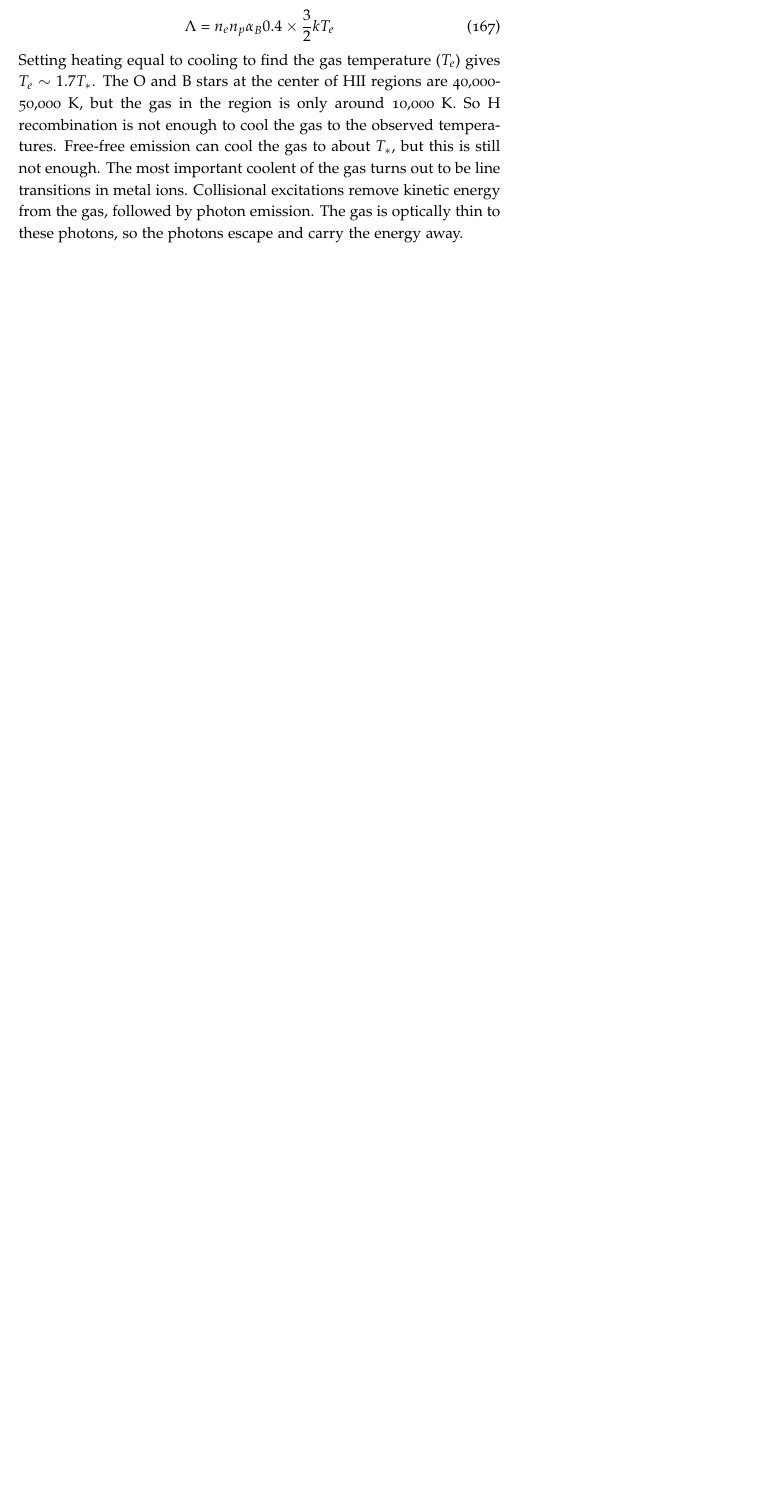
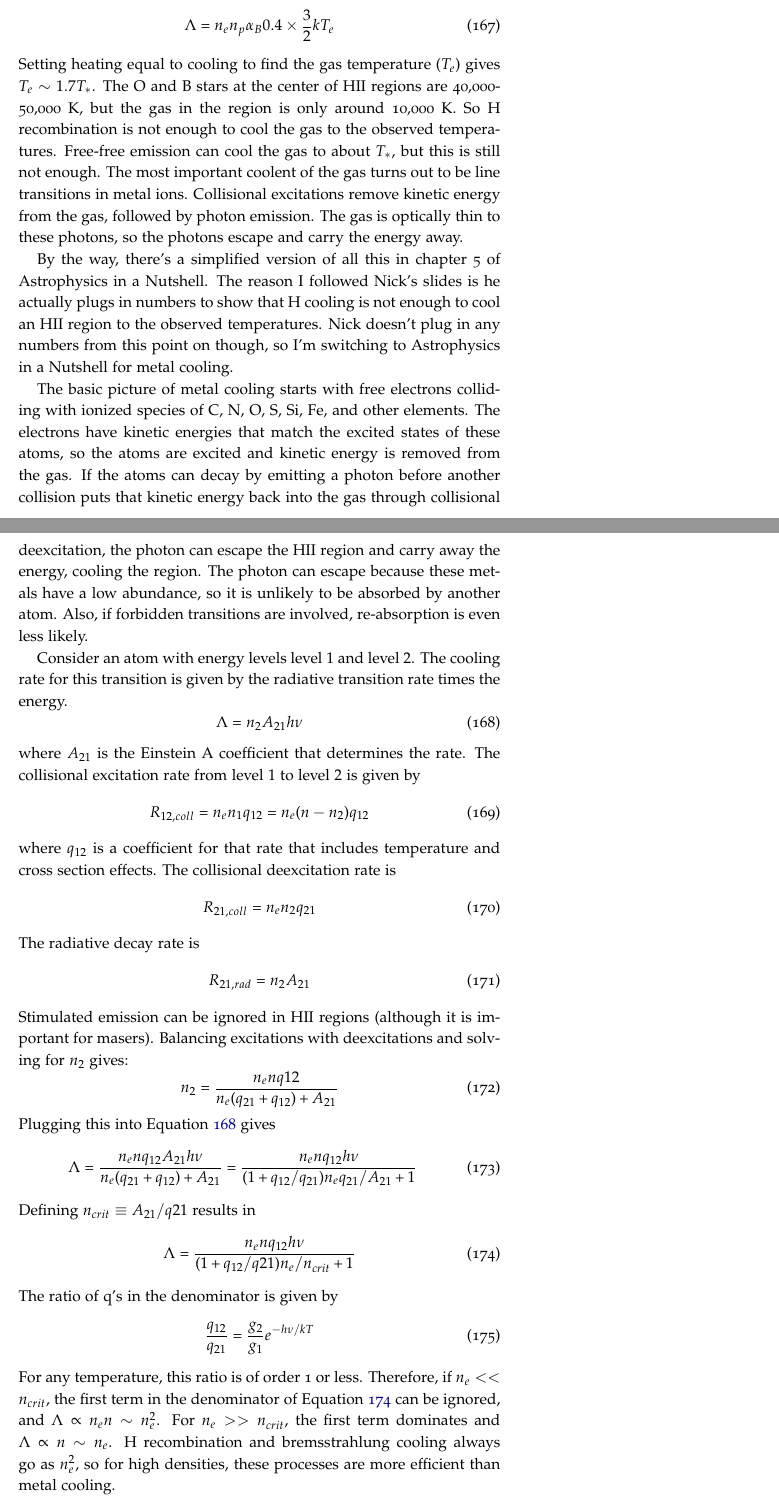
Before and after one commit to mweastwood/QualReview, a LaTeX document (review.tex, which reads ism.tex): part of page 53 of 58 before the commit and two parts of pages 53 and 54 of 60 after it, the two joined at a grey line, cut so that both start at the same text, the shorter picture padded with empty space. Compiled offline with pdfLaTeX.

Commit message:
added to heating and cooling

```diff
--- a/ism.tex
+++ b/ism.tex
@@ -177,6 +177,64 @@ in metal ions.  Collisional excitations remove kinetic energy from the gas,
 followed by photon emission.  The gas is optically thin to these photons,
 so the photons escape and carry the energy away.
 
+By the way, there's a simplified
+version of all this in chapter 5 of Astrophysics in a Nutshell.  The reason I followed Nick's
+slides is he actually plugs in numbers to show that H cooling is not enough to cool an HII region
+to the observed temperatures.  Nick doesn't plug in any numbers from this point on though,
+so I'm switching to Astrophysics in a Nutshell for metal cooling.
+
+The basic picture of metal cooling starts with free electrons colliding with ionized species of
+C, N, O, S, Si, Fe, and other elements.  The electrons have kinetic energies that match the
+excited states of these atoms, so the atoms are excited and kinetic energy is removed from the
+gas.  If the atoms can decay by emitting a photon before another collision puts that kinetic
+energy back into the gas through collisional deexcitation, the photon can escape the HII region
+and carry away the energy, cooling the region.  The photon can escape because these metals have a
+low abundance, so it is unlikely to be absorbed by another atom.  Also, if forbidden transitions
+are involved, re-absorption is even less likely.
+
+Consider an atom with energy levels level $1$ and level $2$.  The cooling rate for this
+transition is given by the radiative transition rate times the energy.
+\begin{equation}\label{eq:cooling}
+\Lambda=n_2A_{21}h\nu
+\end{equation}
+where $A_{21}$ is the Einstein A coefficient that determines the rate.  The collisional excitation
+rate from level $1$ to level $2$ is given by
+\begin{equation}
+R_{12,coll}=n_en_1q_{12}=n_e(n-n_2)q_{12}
+\end{equation}
+where $q_{12}$ is a coefficient for that rate that includes temperature and cross section
+effects.  The collisional deexcitation rate is
+\begin{equation}
+R_{21,coll}=n_en_2q_{21}
+\end{equation}
+The radiative decay rate is
+\begin{equation}
+R_{21,rad}=n_2A_{21}
+\end{equation}
+Stimulated emission can be ignored in HII regions (although it is important for masers).
+Balancing excitations with deexcitations and solving for $n_2$ gives:
+\begin{equation}
+n_2=\frac{n_enq{12}}{n_e(q_{21}+q_{12})+A_{21}}
+\end{equation}
+Plugging this into Equation \ref{eq:cooling} gives
+\begin{equation}
+\Lambda=\frac{n_enq_{12}A_{21}h\nu}{n_e(q_{21}+q_{12})+A_{21}}=\frac{n_enq_{12}h\nu}{(1+q_{12}/q_{21})n_eq_{21}/A_{21}+1}
+\end{equation}
+Defining $n_{crit}\equiv A_{21}/q{21}$ results in
+\begin{equation}\label{eq:cooling2}
+\Lambda=\frac{n_enq_{12}h\nu}{(1+q_{12}/q{21})n_e/n_{crit}+1}
+\end{equation}
+The ratio of q's in the denominator is given by
+\begin{equation}
+\frac{q_{12}}{q_{21}}=\frac{g_2}{g_1}e^{-h\nu/kT}
+\end{equation}
+For any temperature, this ratio is of order 1 or less.  Therefore, if $n_e<<n_{crit}$, the first
+term in the denominator of Equation \ref{eq:cooling2} can be ignored, and
+$\Lambda\propto n_en\sim n_e^2$.  For $n_e>>n_{crit}$, the first term dominates and
+$\Lambda\propto n\sim n_e$.  H recombination and bremsstrahlung cooling always go as $n_e^2$,
+so for high densities, these processes are more efficient than metal cooling.
+
+
 \subsection{Line Emission}
 
 \subsection{HII regions}
```
